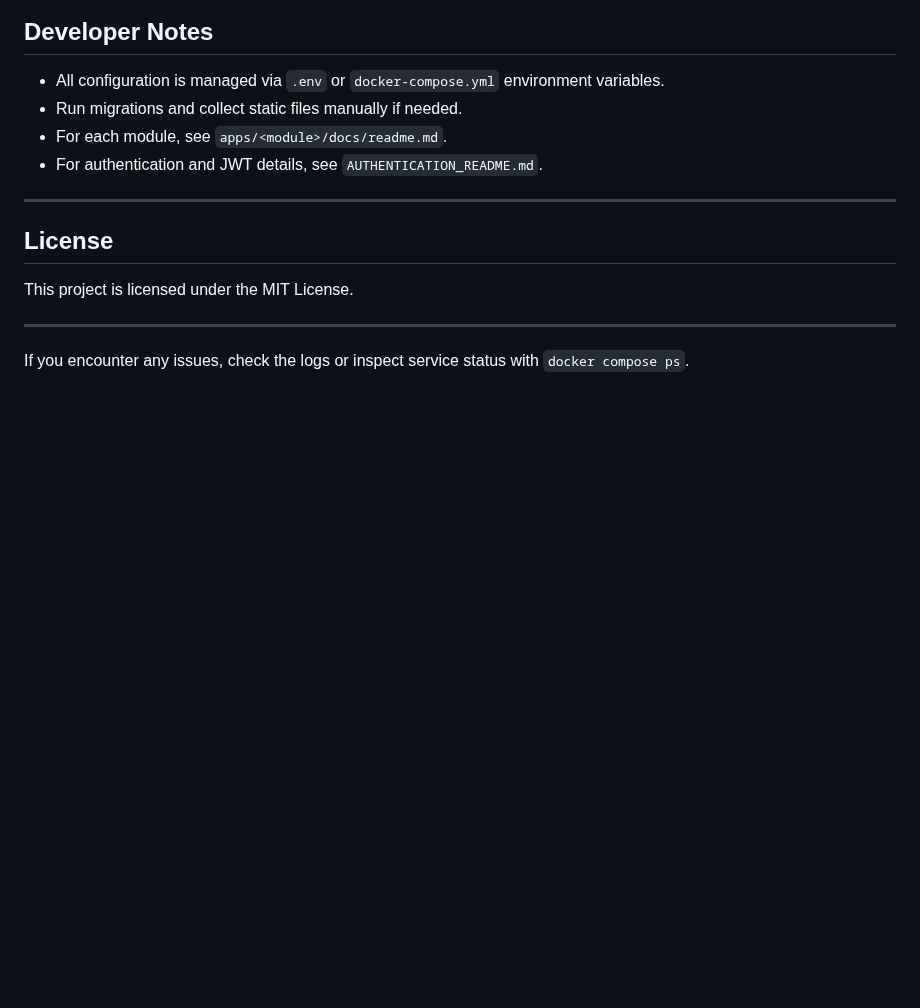
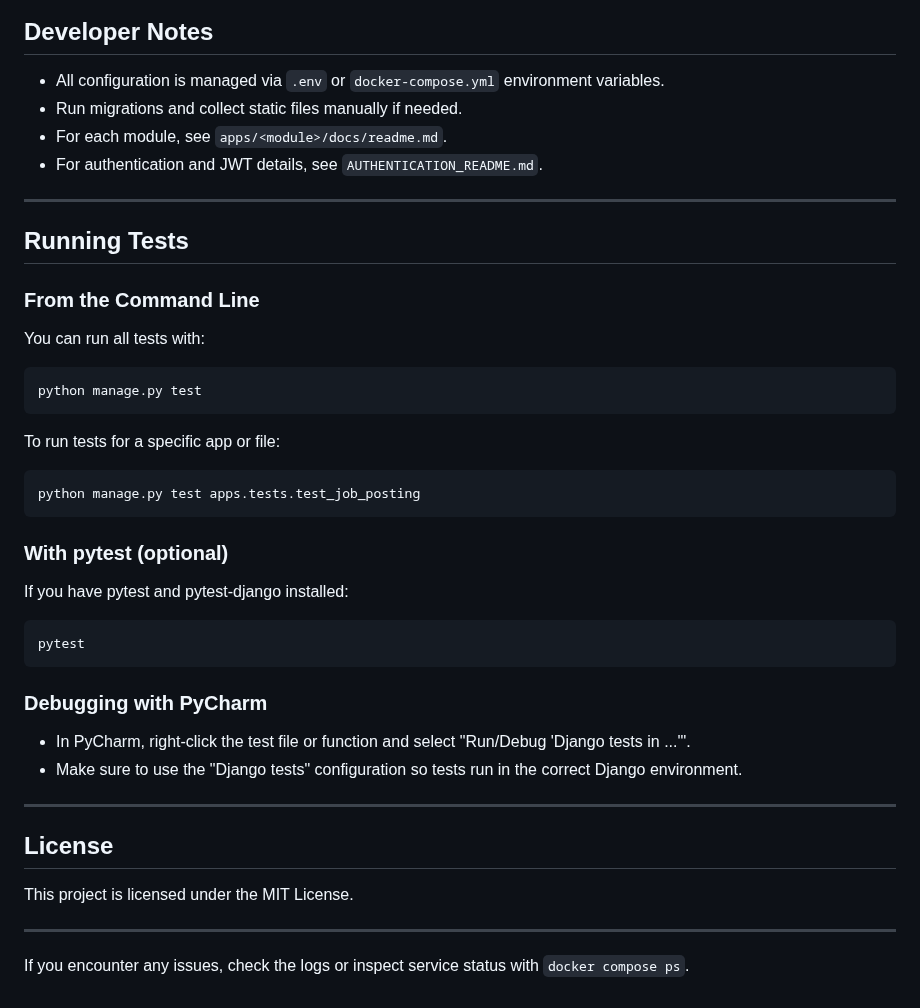
Before and after one commit to numpyasnp/recruitment, a Markdown page: README.md, the part around the change. Drawn GitHub-style; blank space fills up the shorter version.

Commit message:
add how to run test on docker on README.md

````diff
--- a/README.md
+++ b/README.md
@@ -265,6 +265,35 @@ This project supports multi-language (i18n) using Django's translation framework
 
 ---
 
+## Running Tests
+
+### From the Command Line
+
+You can run all tests with:
+
+```bash
+python manage.py test
+```
+
+To run tests for a specific app or file:
+
+```bash
+python manage.py test apps.tests.test_job_posting
+```
+
+### With pytest (optional)
+If you have pytest and pytest-django installed:
+
+```bash
+pytest
+```
+
+### Debugging with PyCharm
+- In PyCharm, right-click the test file or function and select "Run/Debug 'Django tests in ...'".
+- Make sure to use the "Django tests" configuration so tests run in the correct Django environment.
+
+---
+
 ## License
 
 This project is licensed under the MIT License.
````
